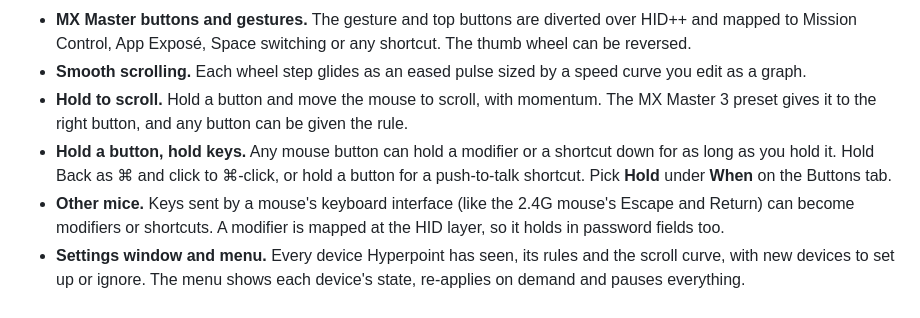
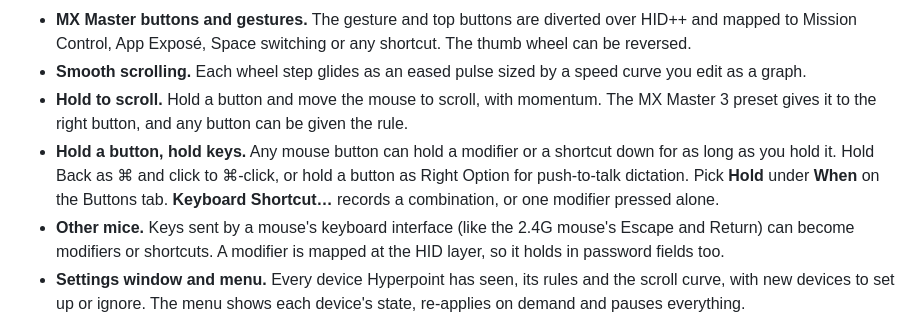
Before and after one commit to progremir/hyperpoint, a Markdown page: README.md, the part around the change. Drawn GitHub-style.

```diff
--- a/README.md
+++ b/README.md
@@ -27,8 +27,8 @@ change. Your setup survives sleep and reconnects, even on mice that forget their
 - **Hold to scroll.** Hold a button and move the mouse to scroll, with momentum. The MX Master 3 preset gives it to the
   right button, and any button can be given the rule.
 - **Hold a button, hold keys.** Any mouse button can hold a modifier or a shortcut down for as long as you hold it.
-  Hold Back as ⌘ and click to ⌘-click, or hold a button for a push-to-talk shortcut. Pick **Hold** under **When** on
-  the Buttons tab.
+  Hold Back as ⌘ and click to ⌘-click, or hold a button as Right Option for push-to-talk dictation. Pick **Hold** under
+  **When** on the Buttons tab. **Keyboard Shortcut…** records a combination, or one modifier pressed alone.
 - **Other mice.** Keys sent by a mouse's keyboard interface (like the 2.4G mouse's Escape and Return) can become
   modifiers or shortcuts. A modifier is mapped at the HID layer, so it holds in password fields too.
 - **Settings window and menu.** Every device Hyperpoint has seen, its rules and the scroll curve, with new devices
```
Also changed, not shown: docs/architecture.md (+12 -5 lines), 1 other file.
